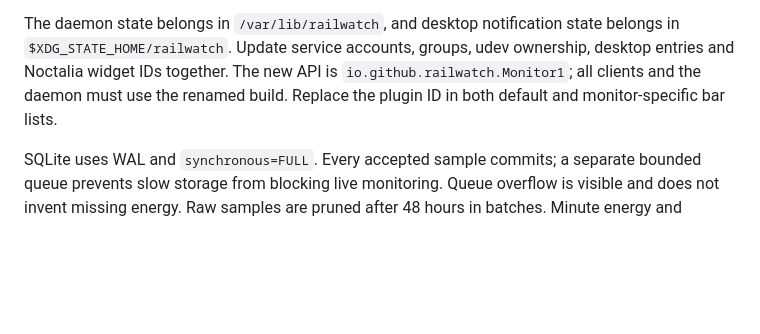
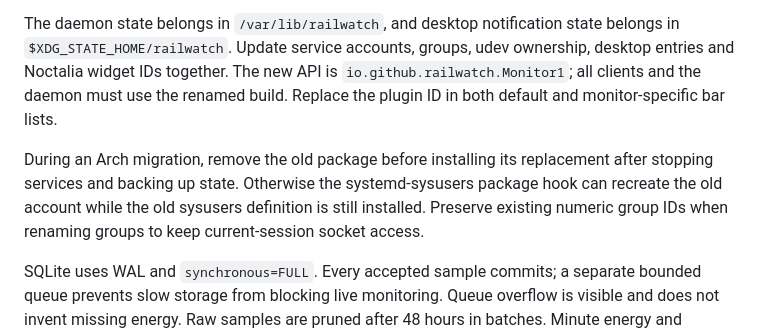
Before and after one commit to Gustav0ar/railwatch, a Markdown page: docs/installation.md, the part around the change. GitHub-like rendering; blank space fills up the shorter version.

Commit message:
docs: clarify account migration and local validation records

```diff
--- a/docs/installation.md
+++ b/docs/installation.md
@@ -53,6 +53,8 @@ When migrating the earlier development installation to Railwatch, stop the old d
 
 The daemon state belongs in `/var/lib/railwatch`, and desktop notification state belongs in `$XDG_STATE_HOME/railwatch`. Update service accounts, groups, udev ownership, desktop entries and Noctalia widget IDs together. The new API is `io.github.railwatch.Monitor1`; all clients and the daemon must use the renamed build. Replace the plugin ID in both default and monitor-specific bar lists.
 
+During an Arch migration, remove the old package before installing its replacement after stopping services and backing up state. Otherwise the systemd-sysusers package hook can recreate the old account while the old sysusers definition is still installed. Preserve existing numeric group IDs when renaming groups to keep current-session socket access.
+
 SQLite uses WAL and `synchronous=FULL`. Every accepted sample commits; a separate bounded queue prevents slow storage from blocking live monitoring. Queue overflow is visible and does not invent missing energy. Raw samples are pruned after 48 hours in batches. Minute energy and incident evidence remain retained.
 
 In-memory limits are explicit: 16 storage messages, 256 pending incident updates, 2,048 pending evidence readings and 32 concurrent evidence windows. A long disk outage or alarm storm can exceed them. The daemon reports lost updates, lost evidence and shortened windows rather than letting memory grow indefinitely. Desktop incidents observed together share one notification and tone. Notification delivery deduplication retains at most 4,096 entries.
```
Also changed, not shown: PLAN.md (+1 -1 lines), docs/validation.md (+1 -1 lines).
